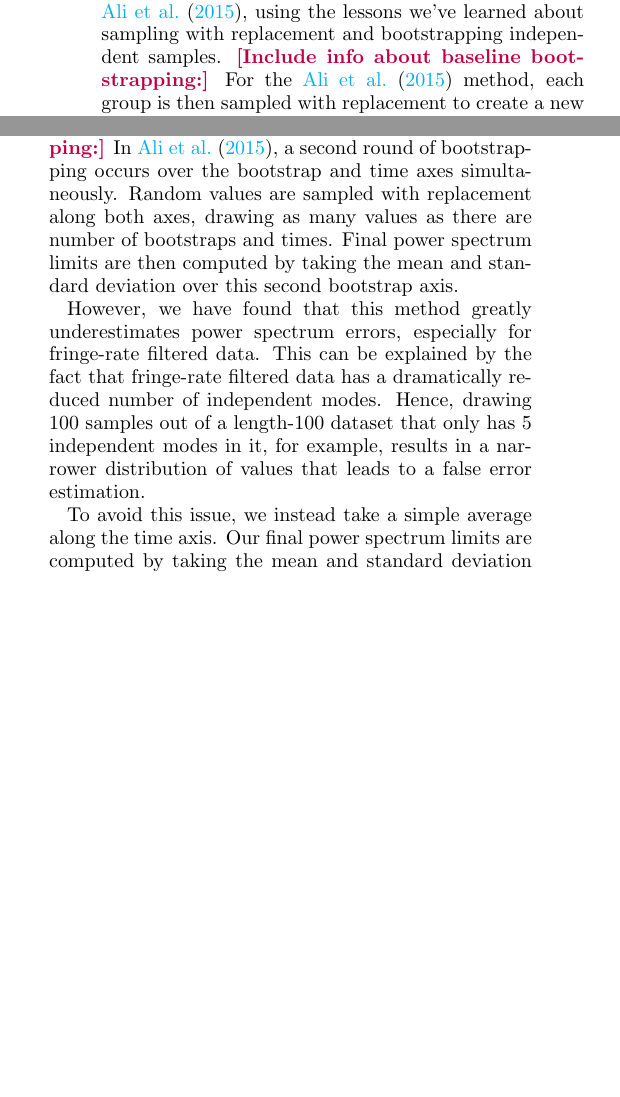
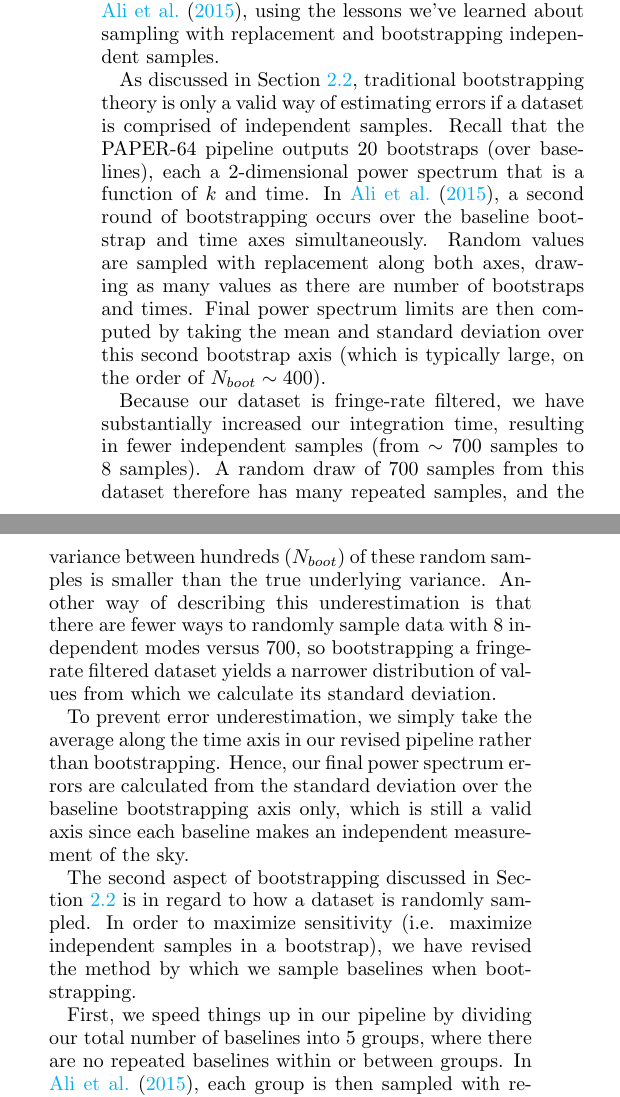
Before and after one commit to carinacheng/PAPERMethods_paper, a LaTeX paper (PAPER.tex): two parts of the columns of page 17 of 18, joined at a grey line, cut so that both start at the same text, the shorter picture padded with empty space. Compiled offline with pdfLaTeX.

Commit message:
-Fleshed out Section 5.2 (data bootstrapping)

```diff
--- a/PAPER.tex
+++ b/PAPER.tex
@@ -579,13 +579,13 @@ where $t_{int}=43$ seconds, $t_{frf}$ is our fringe-rate filtered integration ti
 \label{sec:Boot}
 
 In this section, we highlight two major changes since \citet{ali_et_al2015}, using the lessons we've learned about sampling with replacement and bootstrapping independent samples.
-\cc{Include info about baseline bootstrapping:}
-For the \citet{ali_et_al2015} method, each group is then sampled with replacement to create a new group, of the same size, that can have repeated baselines inside it. We discover that in doing so, we are sacrificing some of our sensitivity since this results in there being 3-4 repeated baselines per group. In order to maximize our sensitivity but still apply random sampling for use in error estimation, we instead form new groups using all independent baselines except the very last one. For example, if we have $10$ baselines in a group, we use the first $9$ to guarantee at least $9$ independent measurements, and then fill the last slot randomly out of the $10$. We do this for all $5$ groups. This is still a valid means of bootstrapping because there are many more possibilities of baseline groupings than the number of bootstraps we run for this analysis ($nboots = 20$).
 
-\cc{Include info about second round of bootstrapping:}
-In \citet{ali_et_al2015}, a second round of bootstrapping occurs over the bootstrap and time axes simultaneously. Random values are sampled with replacement along both axes, drawing as many values as there are number of bootstraps and times. Final power spectrum limits are then computed by taking the mean and standard deviation over this second bootstrap axis.
+As discussed in Section \ref{sec:ErrorOverview}, traditional bootstrapping theory is only a valid way of estimating errors if a dataset is comprised of independent samples. Recall that the PAPER-64 pipeline outputs $20$ bootstraps (over baselines), each a $2$-dimensional power spectrum that is a function of $k$ and time. In \citet{ali_et_al2015}, a second round of bootstrapping occurs over the baseline bootstrap and time axes simultaneously. Random values are sampled with replacement along both axes, drawing as many values as there are number of bootstraps and times. Final power spectrum limits are then computed by taking the mean and standard deviation over this second bootstrap axis (which is typically large, on the order of $N_{boot} \sim 400$).
 
-However, we have found that this method greatly underestimates power spectrum errors, especially for fringe-rate filtered data. This can be explained by the fact that fringe-rate filtered data has a dramatically reduced number of independent modes. Hence, drawing $100$ samples out of a length-$100$ dataset that only has $5$ independent modes in it, for example, results in a narrower distribution of values that leads to a false error estimation.
+Because our dataset is fringe-rate filtered, we have substantially increased our integration time, resulting in fewer independent samples (from $\sim700$ samples to $8$ samples). A random draw of $700$ samples from this dataset therefore has many repeated samples, and the variance between hundreds ($N_{boot}$) of these random samples is smaller than the true underlying variance. Another way of describing this underestimation is that there are fewer ways to randomly sample data with $8$ independent modes versus $700$, so bootstrapping a fringe-rate filtered dataset yields a narrower distribution of values from which we calculate its standard deviation.
 
-To avoid this issue, we instead take a simple average along the time axis. Our final power spectrum limits are computed by taking the mean and standard deviation over our single bootstrap axis.
+To prevent error underestimation, we simply take the average along the time axis in our revised pipeline rather than bootstrapping. Hence, our final power spectrum errors are calculated from the standard deviation over the baseline bootstrapping axis only, which is still a valid axis since each baseline makes an independent measurement of the sky.
 
+The second aspect of bootstrapping discussed in Section \ref{sec:ErrorOverview} is in regard to how a dataset is randomly sampled. In order to maximize sensitivity (i.e. maximize independent samples in a bootstrap), we have revised the method by which we sample baselines when bootstrapping.
+
+First, we speed things up in our pipeline by dividing our total number of baselines into $5$ groups, where there are no repeated baselines within or between groups. In \citet{ali_et_al2015}, each group is then sampled with replacement to create a new group of the same size, which can have repeated baselines inside it. We discover that in doing so, we are sacrificing some of our sensitivity since there are $3$-$4$ repeated baselines per group. In order to maximize our sensitivity but still apply random sampling for use in error estimation, we instead form new groups using all independent baselines except the very last one, which we fill randomly. We use this method for every bootstrap, creating new groups and sampling the last spot randomly each time.
```
Also changed, not shown: PAPER.tex (9 more changed lines), 3 other files.
